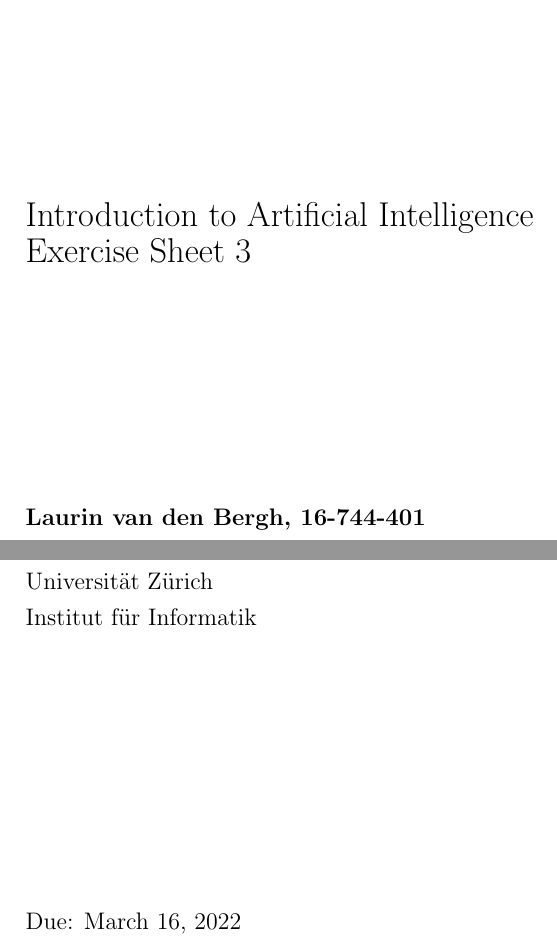
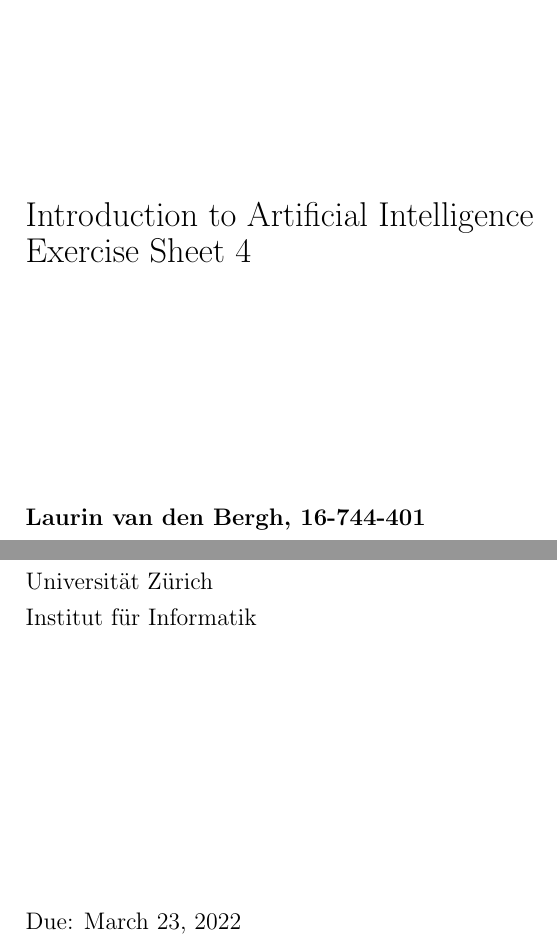
Before and after one commit to TwoDigitsOneNumber/IntroAI_Exercises, a LaTeX document (4/sheet4.tex): two parts of page 1 of 4, joined at a grey line, cut so that both start at the same text. Compiled offline with pdfLaTeX.

Commit message:
Submission file started
4.1 done, 4.2 c) and d) not sure about correct solution, 4.3 started

```diff
--- a/4/sheet4.tex
+++ b/4/sheet4.tex
@@ -29,7 +29,7 @@
 
 \vspace{2cm}
 
-{\Large Introduction to Artificial Intelligence\\Exercise Sheet 3}\\
+{\Large Introduction to Artificial Intelligence\\Exercise Sheet 4}\\
 
 \vspace{4cm}
 
@@ -40,7 +40,7 @@
 Universität Zürich\\
 Institut für Informatik
 
-\vfill Due: March 16, 2022
+\vfill Due: March 23, 2022
 
 \vspace{3cm}
 
```
